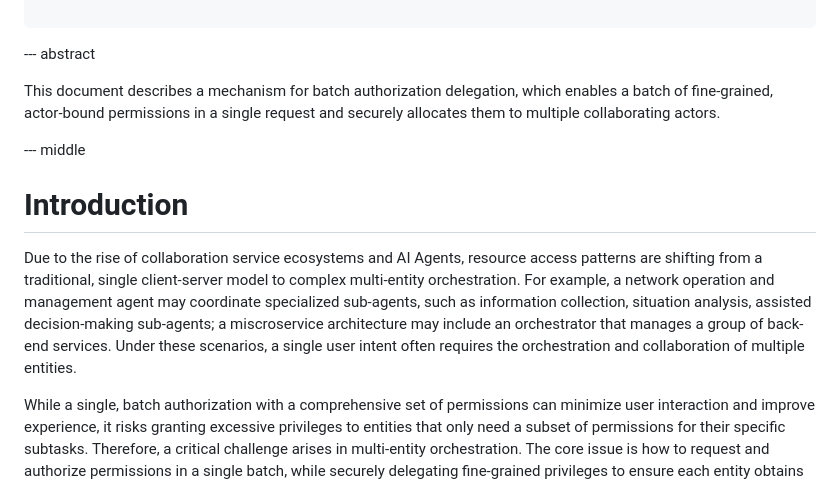
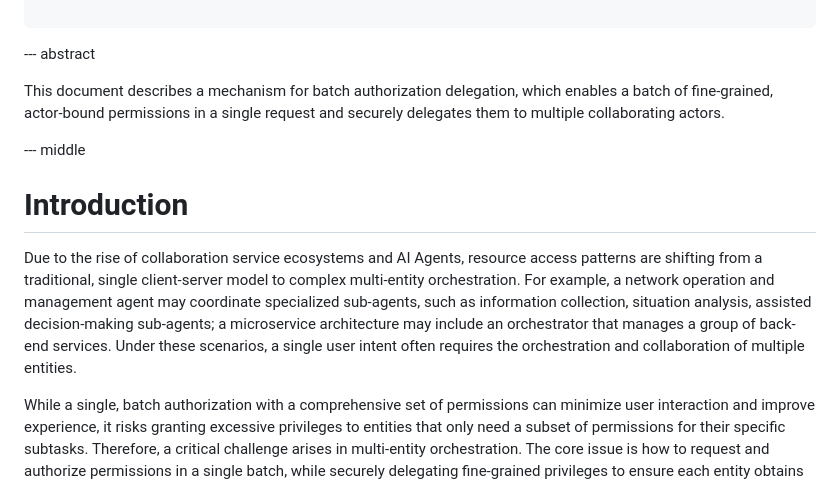
Before and after one commit to NiYuan224/draft-ni-batch-authorization-delegation, a Markdown page: draft-ni-batch-authorization-delegation.md, the part around the change. Rendered like a GitHub page.

```diff
--- a/draft-ni-batch-authorization-delegation.md
+++ b/draft-ni-batch-authorization-delegation.md
@@ -53,14 +53,14 @@ informative:
 
 --- abstract
 
-This document describes a mechanism for batch authorization delegation, which enables a batch of fine‑grained, actor‑bound permissions in a single request and securely allocates them to multiple collaborating actors.
+This document describes a mechanism for batch authorization delegation, which enables a batch of fine‑grained, actor‑bound permissions in a single request and securely delegates them to multiple collaborating actors.
 
 
 --- middle
 
 # Introduction
 
-Due to the rise of collaboration service ecosystems and AI Agents, resource access patterns are shifting from a traditional, single client-server model to complex multi-entity orchestration. For example, a network operation and management agent may coordinate specialized sub-agents, such as information collection, situation analysis, assisted decision-making sub-agents; a miscroservice architecture may include an orchestrator that manages a group of back-end services. Under these scenarios, a single user intent often requires the orchestration and collaboration of multiple entities.
+Due to the rise of collaboration service ecosystems and AI Agents, resource access patterns are shifting from a traditional, single client-server model to complex multi-entity orchestration. For example, a network operation and management agent may coordinate specialized sub-agents, such as information collection, situation analysis, assisted decision-making sub-agents; a microservice architecture may include an orchestrator that manages a group of back-end services. Under these scenarios, a single user intent often requires the orchestration and collaboration of multiple entities.
 
 While a single, batch authorization with a comprehensive set of permissions can minimize user interaction and improve experience, it risks granting excessive privileges to entities that only need a subset of permissions for their specific subtasks. Therefore, a critical challenge arises in multi-entity orchestration. The core issue is how to request and authorize permissions in a single batch, while securely delegating fine-grained privileges to ensure each entity obtains only the minimum permissions required for its sub-task, thereby balancing efficiency and security.
 
```
